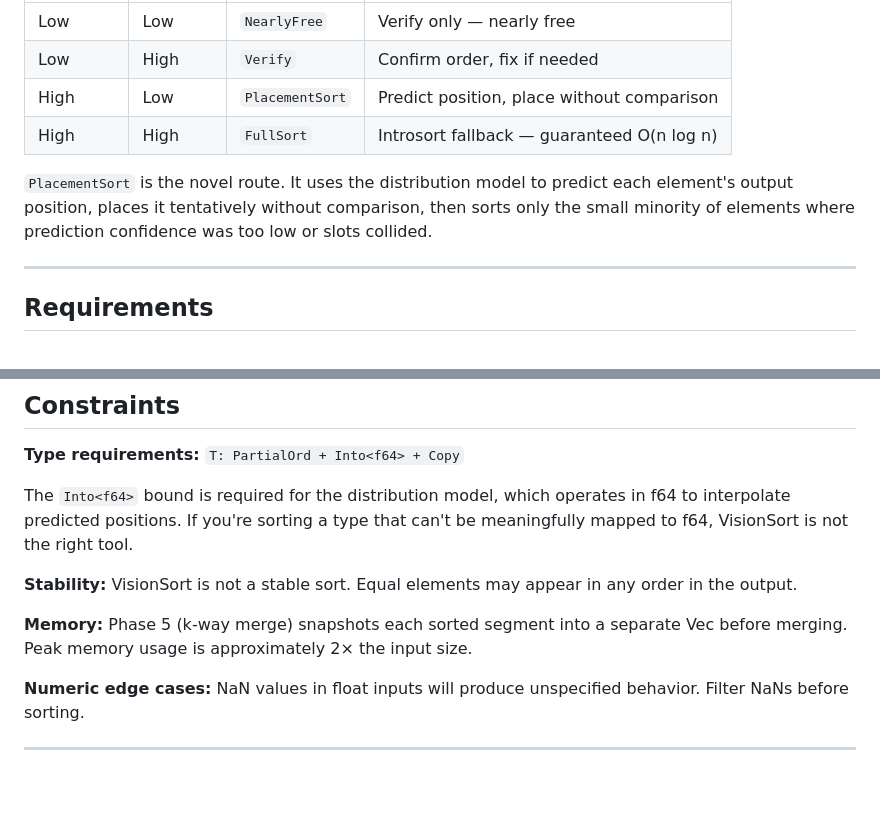
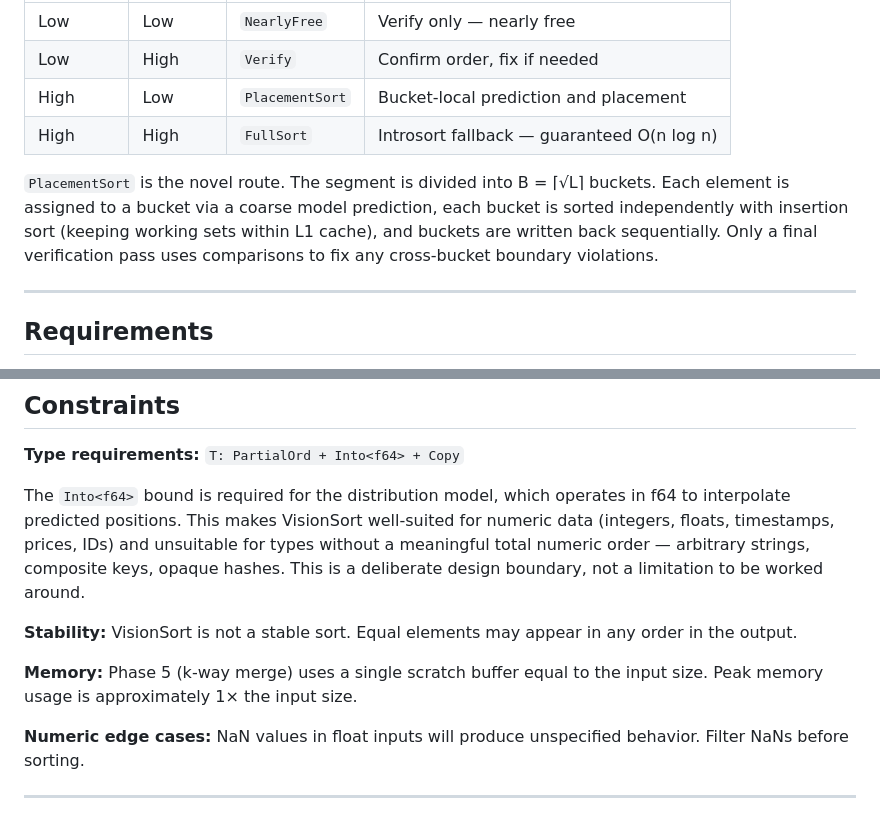
Before and after one commit to Carsk101/visionsort, a Markdown page: README.md, 2 parts joined by grey strips. GitHub-like rendering; blank space fills up the shorter version.

Commit message:
docs: update README and WHITEPAPER algorithm descriptions, optimize phase 4 and 5 in lib.rs

```diff
--- a/README.md
+++ b/README.md
@@ -24,10 +24,10 @@ The four sort routes are:
 |---|---|---|---|
 | Low | Low | `NearlyFree` | Verify only — nearly free |
 | Low | High | `Verify` | Confirm order, fix if needed |
-| High | Low | `PlacementSort` | Predict position, place without comparison |
+| High | Low | `PlacementSort` | Bucket-local prediction and placement |
 | High | High | `FullSort` | Introsort fallback — guaranteed O(n log n) |
 
-`PlacementSort` is the novel route. It uses the distribution model to predict each element's output position, places it tentatively without comparison, then sorts only the small minority of elements where prediction confidence was too low or slots collided.
+`PlacementSort` is the novel route. The segment is divided into B = ⌈√L⌉ buckets. Each element is assigned to a bucket via a coarse model prediction, each bucket is sorted independently with insertion sort (keeping working sets within L1 cache), and buckets are written back sequentially. Only a final verification pass uses comparisons to fix any cross-bucket boundary violations.
 
 ---
 
@@ -228,11 +228,11 @@ visionsort/
 
 **Type requirements:** `T: PartialOrd + Into<f64> + Copy`
 
-The `Into<f64>` bound is required for the distribution model, which operates in f64 to interpolate predicted positions. If you're sorting a type that can't be meaningfully mapped to f64, VisionSort is not the right tool.
+The `Into<f64>` bound is required for the distribution model, which operates in f64 to interpolate predicted positions. This makes VisionSort well-suited for numeric data (integers, floats, timestamps, prices, IDs) and unsuitable for types without a meaningful total numeric order — arbitrary strings, composite keys, opaque hashes. This is a deliberate design boundary, not a limitation to be worked around.
 
 **Stability:** VisionSort is not a stable sort. Equal elements may appear in any order in the output.
 
-**Memory:** Phase 5 (k-way merge) snapshots each sorted segment into a separate Vec before merging. Peak memory usage is approximately 2× the input size.
+**Memory:** Phase 5 (k-way merge) uses a single scratch buffer equal to the input size. Peak memory usage is approximately 1× the input size.
 
 **Numeric edge cases:** NaN values in float inputs will produce unspecified behavior. Filter NaNs before sorting.
 
```
